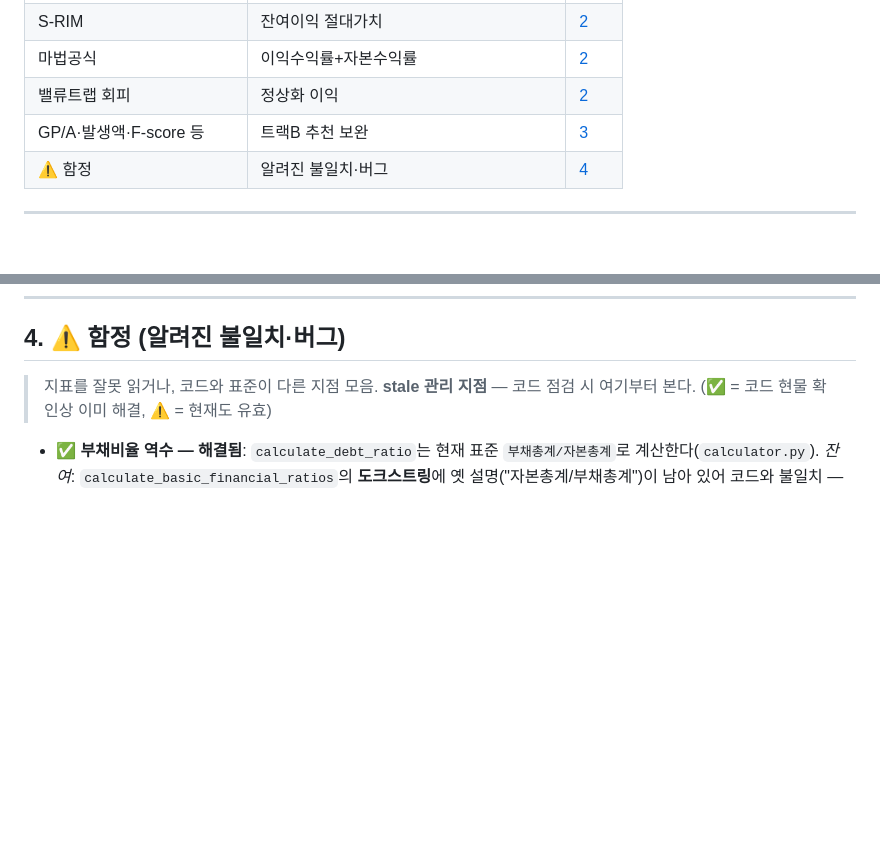
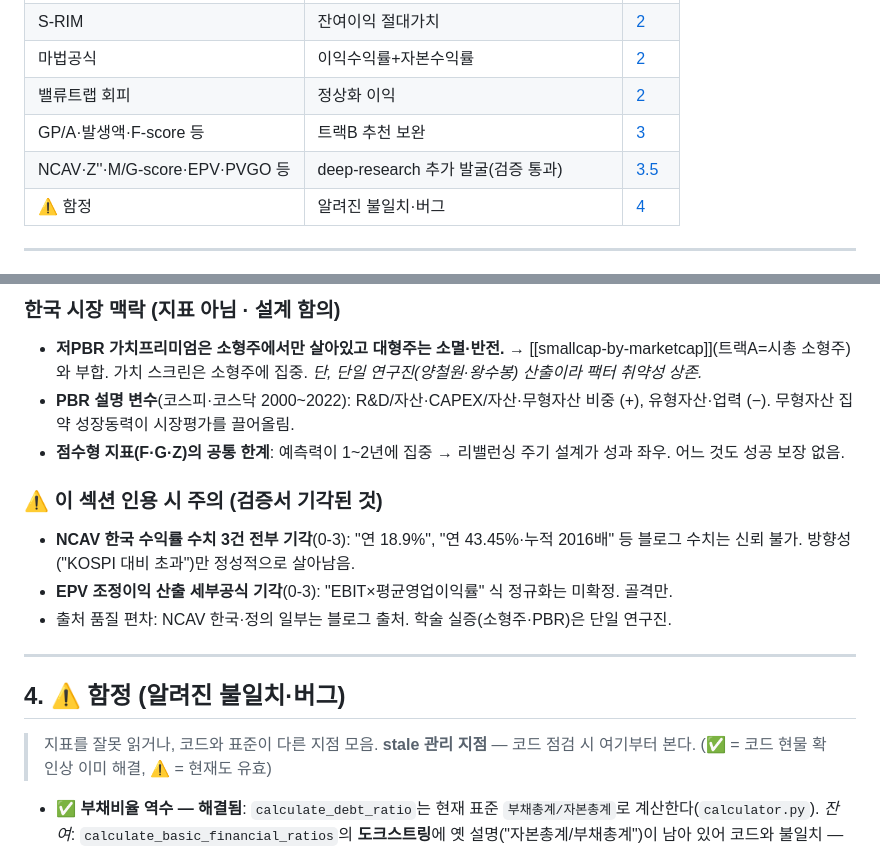
Before and after one commit to Nugulman1/Buffett_Invest, a Markdown page: docs/지표_사전.md, 2 parts joined by grey strips. GitHub-like rendering; blank space fills up the shorter version.

Commit message:
06-29 deep-research 산출물 문서화: 코딩 하네스 + 저평가 지표 발굴
- docs/research/ai-coding-harness-research: 코딩 하네스·자율코딩 한계 종합 보고서(소스 21)
- docs/지표_사전.md 3.5절: 저평가 지표 추가 발굴분(NCAV·Z''·M/G-score·EPV 등, 적대검증 통과분만)

```diff
--- a/docs/지표_사전.md
+++ b/docs/지표_사전.md
@@ -32,6 +32,7 @@
 | 마법공식 | 이익수익률+자본수익률 | [2](#마법공식) |
 | 밸류트랩 회피 | 정상화 이익 | [2](#밸류트랩-회피) |
 | GP/A·발생액·F-score 등 | 트랙B 추천 보완 | [3](#3-트랙b-추천-보완-지표-미구현--앞으로-볼-것) |
+| NCAV·Z''·M/G-score·EPV·PVGO 등 | deep-research 추가 발굴(검증 통과) | [3.5](#35-deep-research-추가-발굴-지표-미구현--검증-통과-2026-06-29) |
 | ⚠️ 함정 | 알려진 불일치·버그 | [4](#4-️-함정-알려진-불일치버그) |
 
 ---
@@ -197,3 +213,17 @@
+### 한국 시장 맥락 (지표 아님 · 설계 함의)
+
+- **저PBR 가치프리미엄은 소형주에서만 살아있고 대형주는 소멸·반전.** → [[smallcap-by-marketcap]](트랙A=시총 소형주)와 부합. 가치 스크린은 소형주에 집중. *단, 단일 연구진(양철원·왕수봉) 산출이라 팩터 취약성 상존.*
+- **PBR 설명 변수**(코스피·코스닥 2000~2022): R&D/자산·CAPEX/자산·무형자산 비중 (+), 유형자산·업력 (−). 무형자산 집약 성장동력이 시장평가를 끌어올림.
+- **점수형 지표(F·G·Z)의 공통 한계**: 예측력이 1~2년에 집중 → 리밸런싱 주기 설계가 성과 좌우. 어느 것도 성공 보장 없음.
+
+### ⚠️ 이 섹션 인용 시 주의 (검증서 기각된 것)
+
+- **NCAV 한국 수익률 수치 3건 전부 기각**(0-3): "연 18.9%", "연 43.45%·누적 2016배" 등 블로그 수치는 신뢰 불가. 방향성("KOSPI 대비 초과")만 정성적으로 살아남음.
+- **EPV 조정이익 산출 세부공식 기각**(0-3): "EBIT×평균영업이익률" 식 정규화는 미확정. 골격만.
+- 출처 품질 편차: NCAV 한국·정의 일부는 블로그 출처. 학술 실증(소형주·PBR)은 단일 연구진.
+
+---
+
 ## 4. ⚠️ 함정 (알려진 불일치·버그)
 
 > 지표를 잘못 읽거나, 코드와 표준이 다른 지점 모음. **stale 관리 지점** — 코드 점검 시 여기부터 본다.
```
Also changed, not shown: other parts of docs/지표_사전.md (+15 -0 lines), docs/research/ai-coding-harness-research-2026-06-29.md (added, +104 -0 lines).
